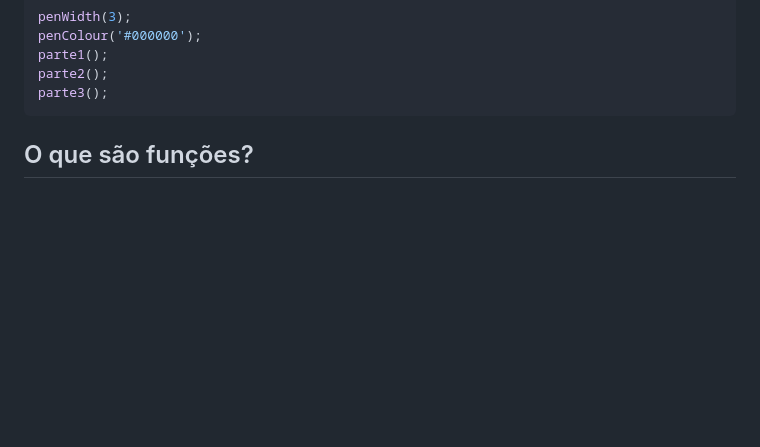
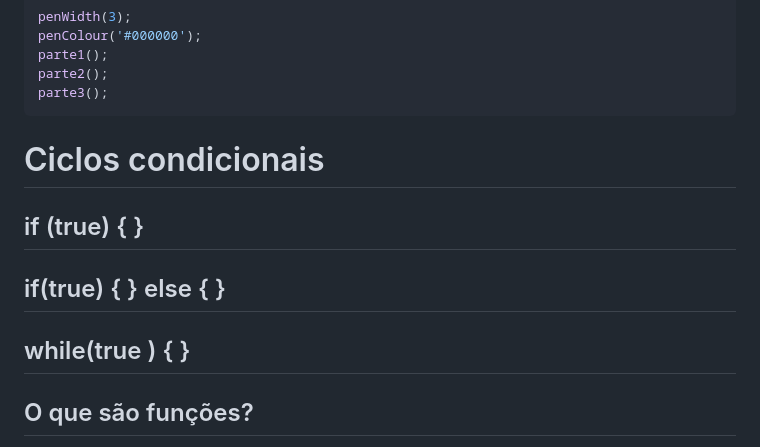
Before and after one commit to mchavesferreira/matematicaaplicada, a Markdown page: README.md, the part around the change. Rendered like a GitHub page; blank space fills up the shorter version.

````diff
--- a/README.md
+++ b/README.md
@@ -81,6 +81,11 @@ parte2();
 parte3();
 ```
 
+# Ciclos condicionais
+
+## if (true) {  }
+## if(true) {    } else  {   }
+## while(true )  {  }
 
 ## O que são funções?
 Funções são blocos de código reutilizáveis que executam uma tarefa específica dentro de um programa. Elas ajudam a organizar, modularizar e reduzir a repetição de código, facilitando a manutenção e leitura.
````
